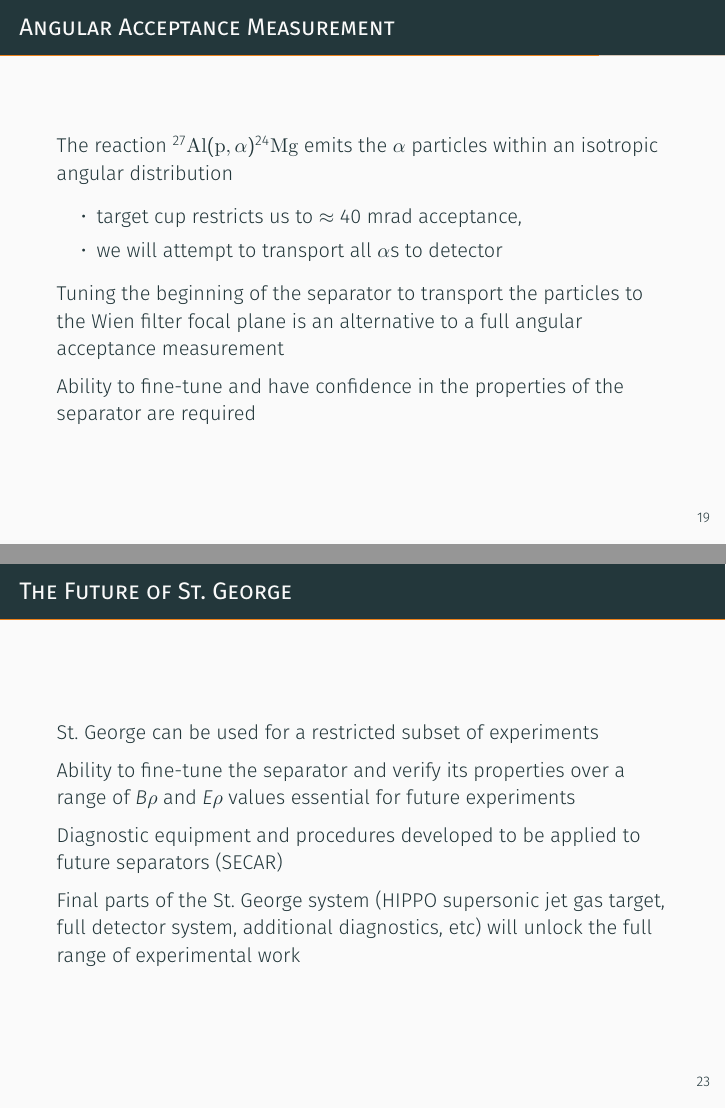
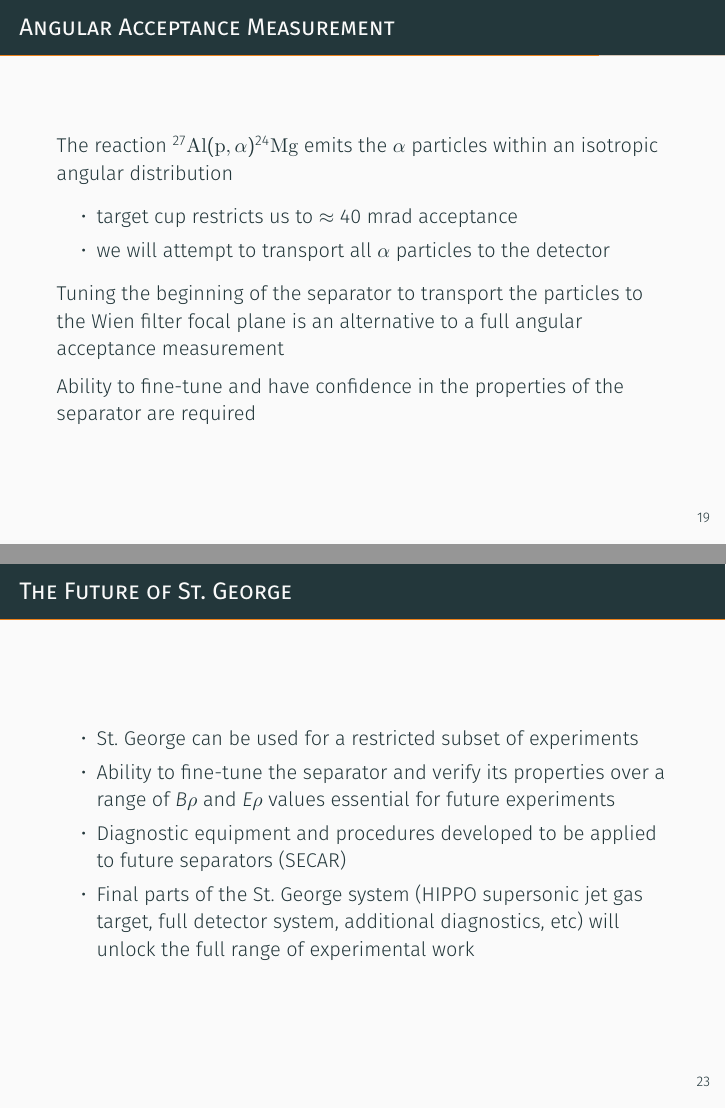
Before and after one commit to mmoran0032/defense, LaTeX slides (defense.tex): pages 27 and 32 of 35 before the commit and pages 28 and 33 of 36 after it, joined at a grey line. Compiled offline with XeLaTeX; a missing font is replaced by an installed copy or a similar font.

Commit message:
Formatting corrections

```diff
--- a/defense.tex
+++ b/defense.tex
@@ -395,8 +405,8 @@
     The reaction \alpa{} emits the $\alpha$ particles within an
     isotropic angular distribution
     \begin{itemize}
-        \item target cup restricts us to $\approx 40$~mrad acceptance,
-        \item we will attempt to transport all $\alpha$s to detector
+        \item target cup restricts us to $\approx 40$~mrad acceptance
+        \item we will attempt to transport all $\alpha$ particles to the detector
     \end{itemize}
 
     Tuning the beginning of the separator to transport the particles to
@@ -468,17 +479,16 @@
 
 \begin{frame}[fragile]{The Future of St.\ George}
 
-    St.\ George can be used for a restricted subset of experiments
-
-    Ability to fine-tune the separator and verify its properties over a
+    \begin{itemize}
+        \item St.\ George can be used for a restricted subset of experiments
+        \item Ability to fine-tune the separator and verify its properties over a
     range of $B\rho$ and $E\rho$ values essential for future experiments
-
-    Diagnostic equipment and procedures developed to be applied to
+        \item Diagnostic equipment and procedures developed to be applied to
     future separators (SECAR)
-
-    Final parts of the St.\ George system (HIPPO supersonic jet gas
+        \item Final parts of the St.\ George system (HIPPO supersonic jet gas
     target, full detector system, additional diagnostics, etc) will
     unlock the full range of experimental work
+    \end{itemize}
 
 \end{frame}
 
```
Also changed, not shown: defense.tex (23 more changed lines).
